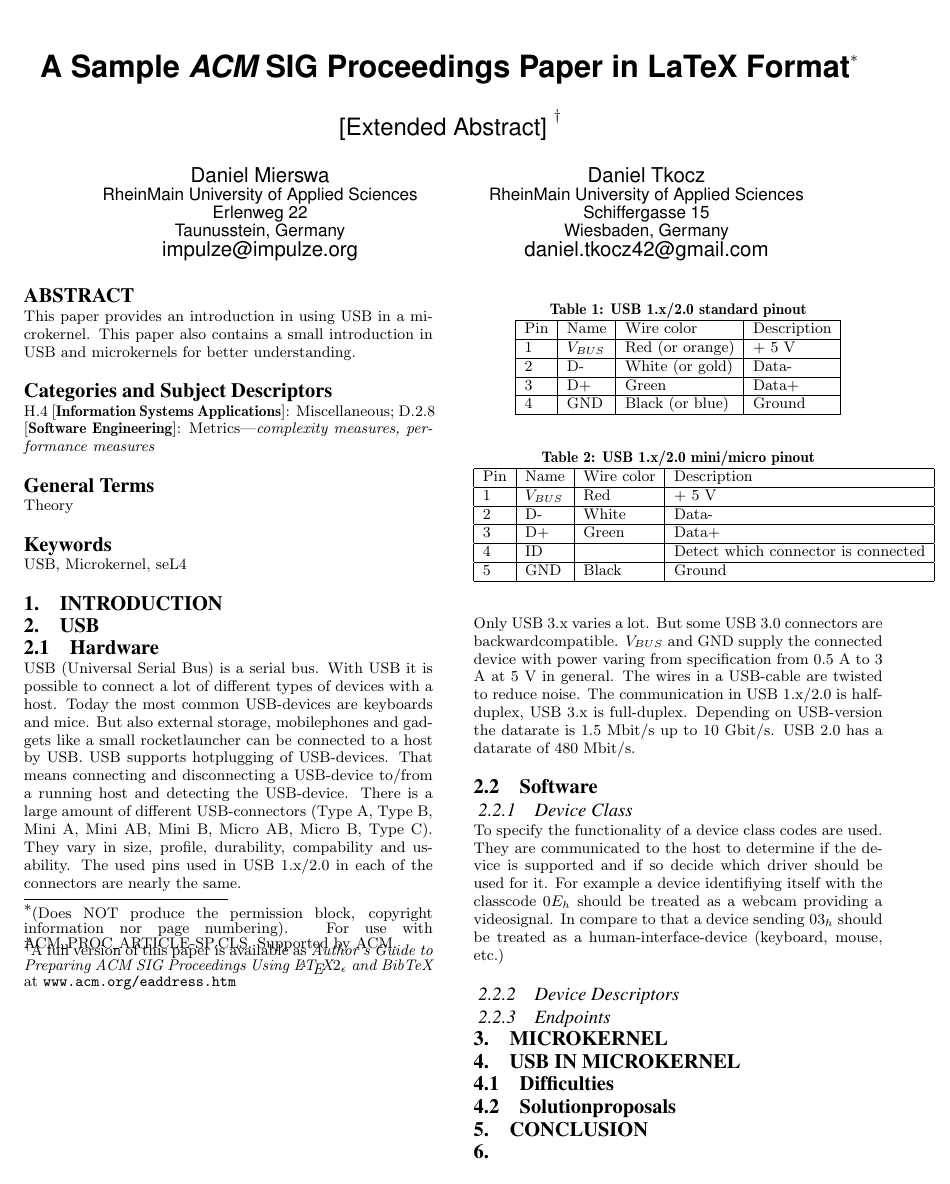
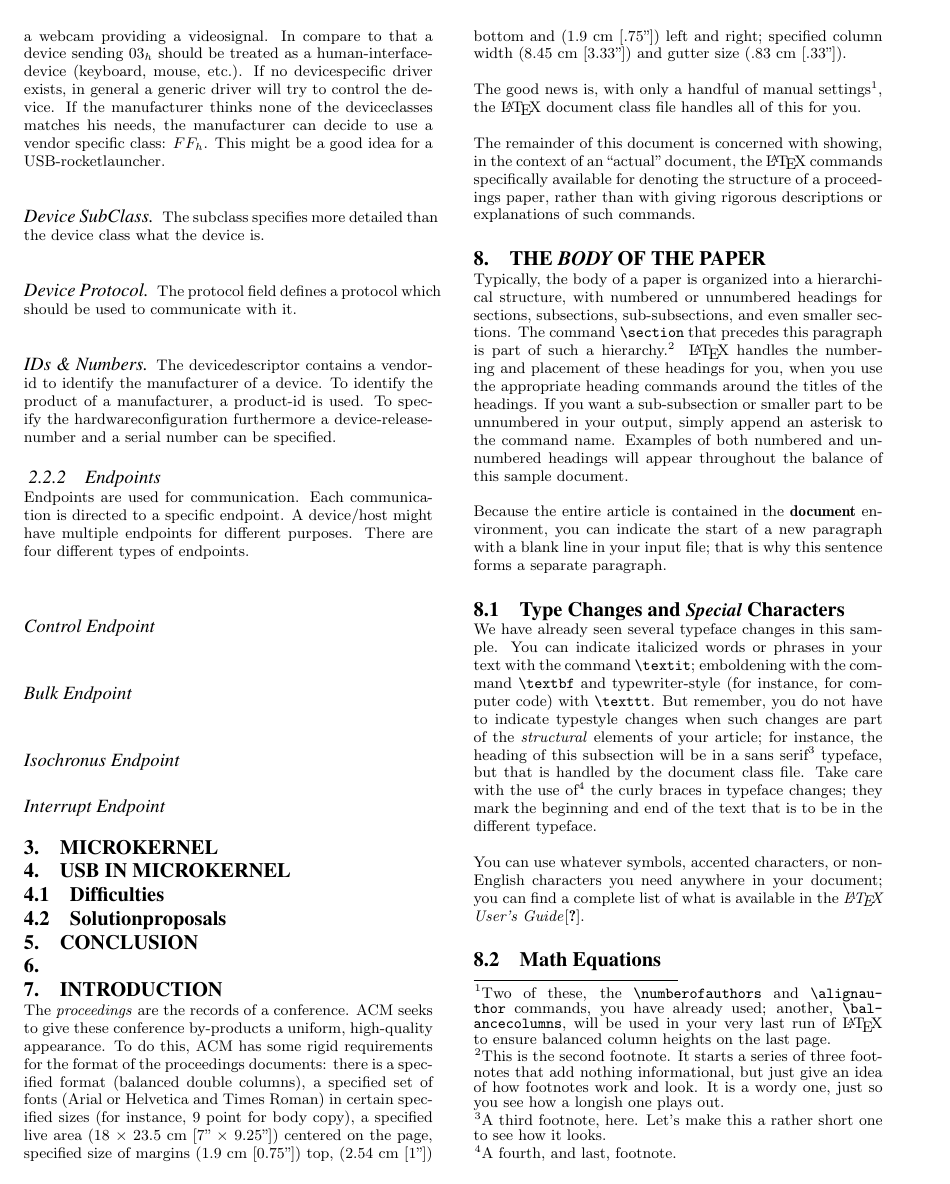
Before and after one commit to Codingboy/AOSPaper, a LaTeX paper (sigproc-sp.tex): page 1 of 4 before the commit and page 2 of 5 after it. Compiled offline with pdfLaTeX.

Commit message:
added more usb stuff

```diff
--- a/sigproc-sp.tex
+++ b/sigproc-sp.tex
@@ -173,7 +173,3 @@ Pin & Name & Wire color & Description\\ \hline
 Only USB 3.x varies a lot. But some USB 3.0 connectors are backwardcompatible.
 $V_{BUS}$ and GND supply the connected device with power varing from specification from 0.5 A to 3 A at 5 V in general. The wires in a USB-cable are twisted to reduce noise. The communication in USB 1.x/2.0 is half-duplex, USB 3.x is full-duplex.
 Depending on USB-version the datarate is 1.5 Mbit/s up to 10 Gbit/s. USB 2.0 has a datarate of 480 Mbit/s.
-\subsection{Software}
-\subsubsection{Device Class}
-To specify the functionality of a device class codes are used. They are communicated to the host to determine if the device is supported and if so decide which driver should be used for it. For example a device identifiying itself with the classcode $0E_h$ should be treated as a webcam providing a videosignal. In compare to that a device sending $03_h$ should be treated as a human-interface-device (keyboard, mouse, etc.)
-\subsubsection{Device Descriptors}
@@ -180,4 +183,18 @@ To specify the functionality of a device class codes are used. They are communic
+To specify the functionality of a device class codes are used. They are communicated to the host to determine if the device is supported and if so decide which driver should be used for it. For example a device identifiying itself with the classcode $0E_h$ should be treated as a webcam providing a videosignal. In compare to that a device sending $03_h$ should be treated as a human-interface-device (keyboard, mouse, etc.).
+If no devicespecific driver exists, in general a generic driver will try to control the device. If the manufacturer thinks none of the deviceclasses matches his needs, the manufacturer can decide to use a vendor specific class: $FF_h$. This might be a good idea for a USB-rocketlauncher.
+\paragraph{Device SubClass}
+The subclass specifies more detailed than the device class what the device is.
+\paragraph{Device Protocol}
+The protocol field defines a protocol which should be used to communicate with it.
+\paragraph{IDs \& Numbers}
+The devicedescriptor contains a vendor-id to identify the manufacturer of a device.
+To identify the product of a manufacturer, a product-id is used. To specify the hardwareconfiguration furthermore a device-release-number and a serial number can be specified.
 \subsubsection{Endpoints}
+Endpoints are used for communication. Each communication is directed to a specific endpoint. A device/host might have multiple endpoints for different purposes. There are four different types of endpoints.
+\paragraph{Control Endpoint}
+\paragraph{Bulk Endpoint}
+\paragraph{Isochronus Endpoint}
+\paragraph{Interrupt Endpoint}
 \section{Microkernel}
 \section{USB in Microkernel}
 \subsection{Difficulties}
```
Also changed, not shown: sigproc-sp.tex (9 more changed lines).
